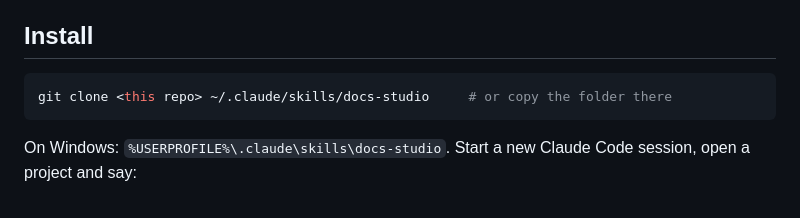
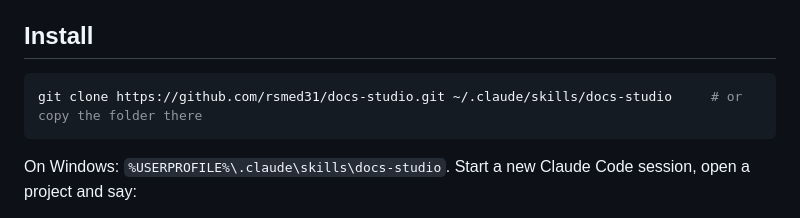
Before and after one commit to rsmed31/docs-studio, a Markdown page: README.md, the part around the change. Rendered like a GitHub page.

Commit message:
README: real clone URL in the install step
Co-Authored-By: Claude Sonnet 5.5 <noreply@anthropic.com>

````diff
--- a/README.md
+++ b/README.md
@@ -217,7 +217,7 @@ flowchart LR
 ## Install
 
 ```bash
-git clone <this repo> ~/.claude/skills/docs-studio     # or copy the folder there
+git clone https://github.com/rsmed31/docs-studio.git ~/.claude/skills/docs-studio     # or copy the folder there
 ```
 
 On Windows: `%USERPROFILE%\.claude\skills\docs-studio`. Start a new Claude Code session, open a project and say:
````
